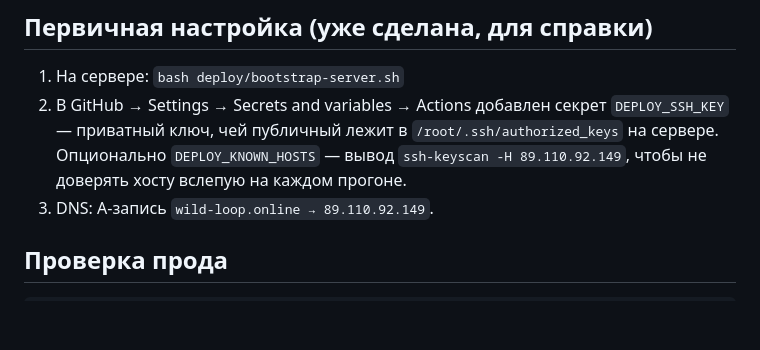
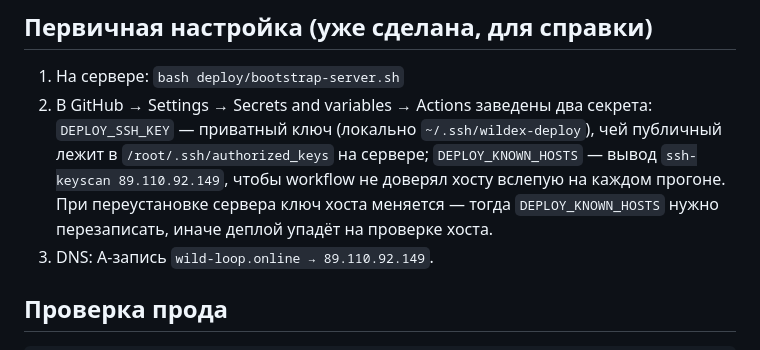
Before and after one commit to obotkov/crypto-crm, a Markdown page: README.md, the part around the change. Drawn GitHub-style; blank space fills up the shorter version.

Commit message:
Record both deploy secrets in the README
DEPLOY_KNOWN_HOSTS is no longer optional — it is set, and it has to be
refreshed if the server is reinstalled and its host key changes.

Co-Authored-By: Claude Opus 5 <noreply@anthropic.com>

```diff
--- a/README.md
+++ b/README.md
@@ -64,11 +64,13 @@ Caddy, что и на проде; если нет — простой стати
 ## Первичная настройка (уже сделана, для справки)
 
 1. На сервере: `bash deploy/bootstrap-server.sh`
-2. В GitHub → Settings → Secrets and variables → Actions добавлен секрет
-   `DEPLOY_SSH_KEY` — приватный ключ, чей публичный лежит в
-   `/root/.ssh/authorized_keys` на сервере.
-   Опционально `DEPLOY_KNOWN_HOSTS` — вывод `ssh-keyscan -H 89.110.92.149`,
-   чтобы не доверять хосту вслепую на каждом прогоне.
+2. В GitHub → Settings → Secrets and variables → Actions заведены два секрета:
+   `DEPLOY_SSH_KEY` — приватный ключ (локально `~/.ssh/wildex-deploy`), чей
+   публичный лежит в `/root/.ssh/authorized_keys` на сервере;
+   `DEPLOY_KNOWN_HOSTS` — вывод `ssh-keyscan 89.110.92.149`, чтобы workflow
+   не доверял хосту вслепую на каждом прогоне.
+   При переустановке сервера ключ хоста меняется — тогда `DEPLOY_KNOWN_HOSTS`
+   нужно перезаписать, иначе деплой упадёт на проверке хоста.
 3. DNS: A-запись `wild-loop.online → 89.110.92.149`.
 
 ## Проверка прода
```
